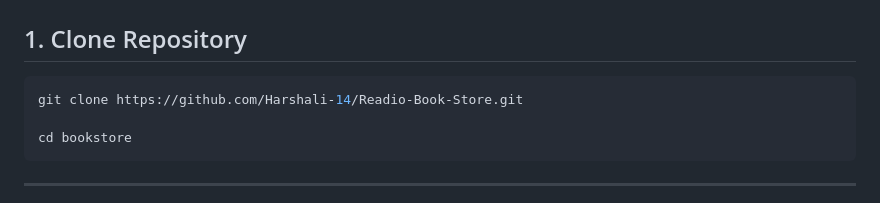
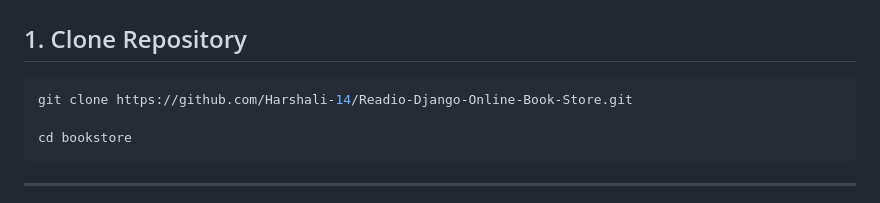
Before and after one commit to Harshali-14/Readio-Book-Store, a Markdown page: README.md, the part around the change. Drawn GitHub-style.

````diff
--- a/README.md
+++ b/README.md
@@ -115,7 +115,7 @@ Readio-Book-Store/
 ## 1. Clone Repository
 
 ```bash
-git clone https://github.com/Harshali-14/Readio-Book-Store.git
+git clone https://github.com/Harshali-14/Readio-Django-Online-Book-Store.git
 
 cd bookstore
 ```
````
